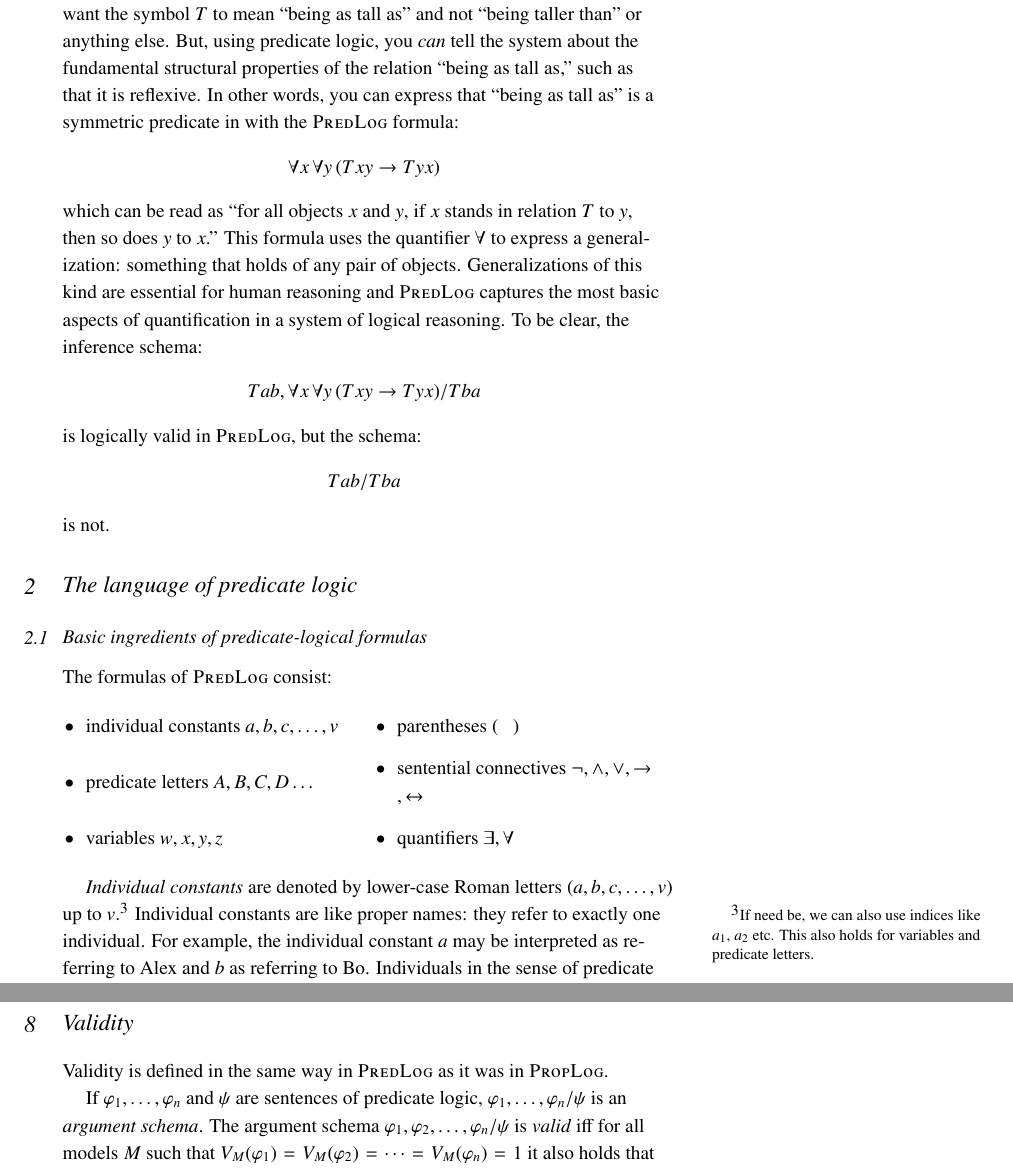
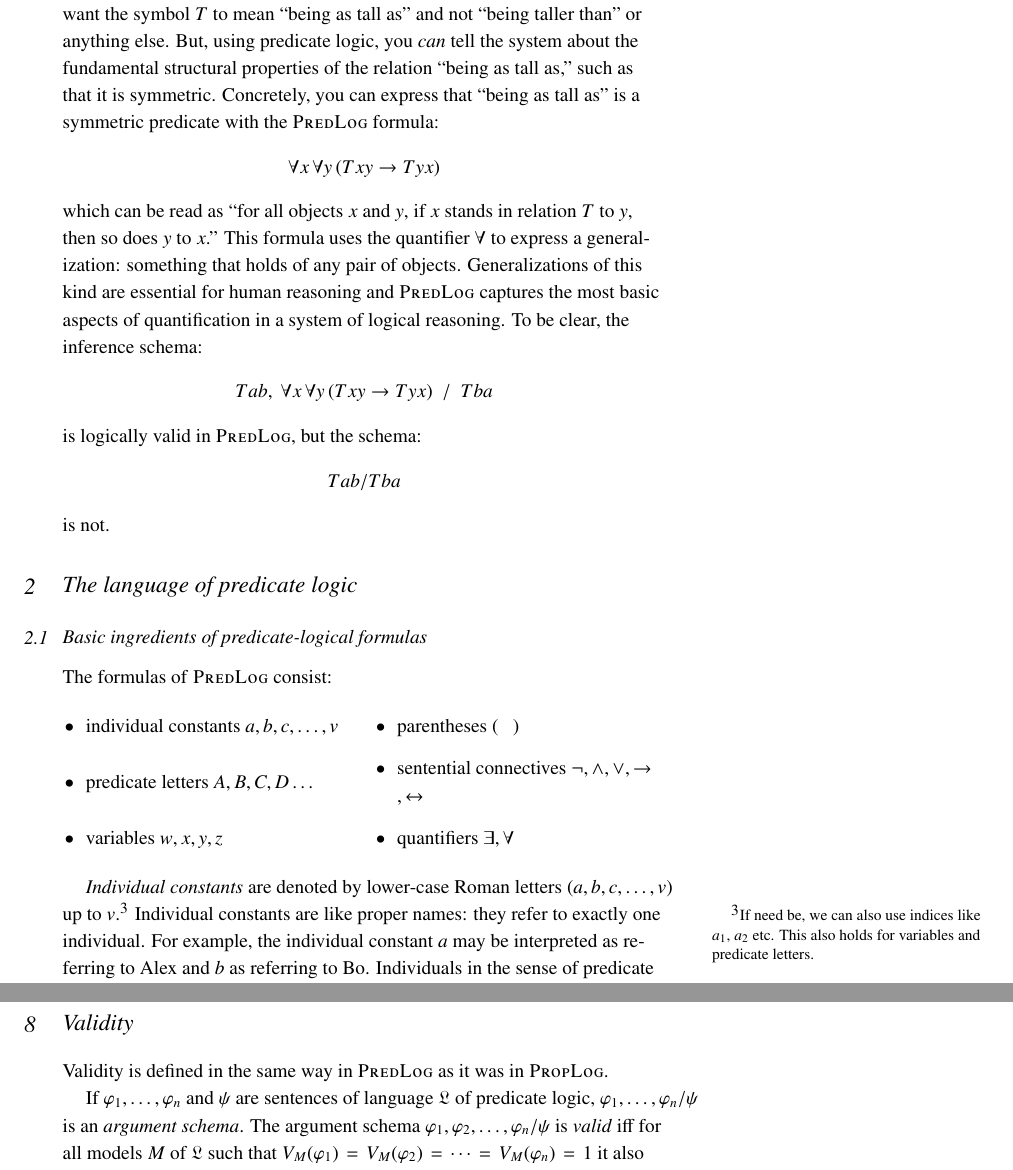
Before and after one commit to michael-franke/logic-materials, a LaTeX document (01-handouts/04-handout-predicate-logic.tex): two parts of pages 2 and 12 of 16, joined at a grey line, cut so that both start at the same text. Compiled offline with pdfLaTeX.

Commit message:
minor fixes

```diff
--- a/01-handouts/04-handout-predicate-logic.tex
+++ b/01-handouts/04-handout-predicate-logic.tex
@@ -137,8 +137,8 @@ Even though we have not introduced any of the formal machinery (syntax, semantic
 You want it to represent ``Alex is as tall as Bo,'' but the machine only has the string of symbols to work with.
 Would that machine be able to conclude that $Tba$?
 No, it wouldn't because it doesn't know that you want the symbol $T$ to mean ``being as tall as'' and not ``being taller than'' or anything else.
-But, using predicate logic, you \emph{can} tell the system about the fundamental structural properties of the relation ``being as tall as,'' such as that it is reflexive.
-In other words, you can express that ``being as tall as'' is a symmetric predicate in with the \predlog formula:
+But, using predicate logic, you \emph{can} tell the system about the fundamental structural properties of the relation ``being as tall as,'' such as that it is symmetric.
+Concretely, you can express that ``being as tall as'' is a symmetric predicate with the \predlog formula:
 \begin{align*}
  \forall x \myts \forall y \myts (Txy \rightarrow Tyx)
 \end{align*}
@@ -147,7 +147,7 @@ This formula uses the quantifier \(\forall\) to express a generalization: someth
 Generalizations of this kind are essential for human reasoning and \predlog captures the most basic aspects of quantification in a system of logical reasoning.
 To be clear, the inference schema:
 \begin{align*}
- Tab, \forall x \myts \forall y \myts (Txy \rightarrow Tyx) / Tba
+ Tab, \ \forall x \myts \forall y \myts (Txy \rightarrow Tyx) \ \ / \ \ Tba
 \end{align*}
 is logically valid in \predlog, but the schema:
 \begin{align*}
@@ -603,8 +603,8 @@ In formal terms, we would then say that $V_{M}(Pa) = 0$, because, for any valuat
 
 Validity is defined in the same way in \predlog as it was in \proplog.
 
-If $\varphi_1, \dots, \varphi_n$ and $\psi$ are sentences of predicate logic, $\varphi_1, \dots, \varphi_n / \psi$ is an \emph{argument schema}.
-The argument schema $\varphi_1, \varphi_2, \dots, \varphi_n / \psi$ is \emph{valid} iff for all models $M$ such that $V_M(\varphi_1)=V_M(\varphi_2)= \dots = V_M(\varphi_n)=1$ it also holds that $V_M(\psi) = 1$.
+If $\varphi_1, \dots, \varphi_n$ and $\psi$ are sentences of language $\mathfrak{L}$ of predicate logic, $\varphi_1, \dots, \varphi_n / \psi$ is an \emph{argument schema}.
+The argument schema $\varphi_1, \varphi_2, \dots, \varphi_n / \psi$ is \emph{valid} iff for all models $M$ of $\mathfrak{L}$ such that $V_M(\varphi_1)=V_M(\varphi_2)= \dots = V_M(\varphi_n)=1$ it also holds that $V_M(\psi) = 1$.
 If valid, we write $\varphi_1, \varphi_2, \dots, \varphi_n \models \psi$.
 
 In order to demonstrate that an argument schema is not valid, it suffices to give a single counterexample.
```
Also changed, not shown: 01-handouts/04-handout-predicate-logic.pdf.
